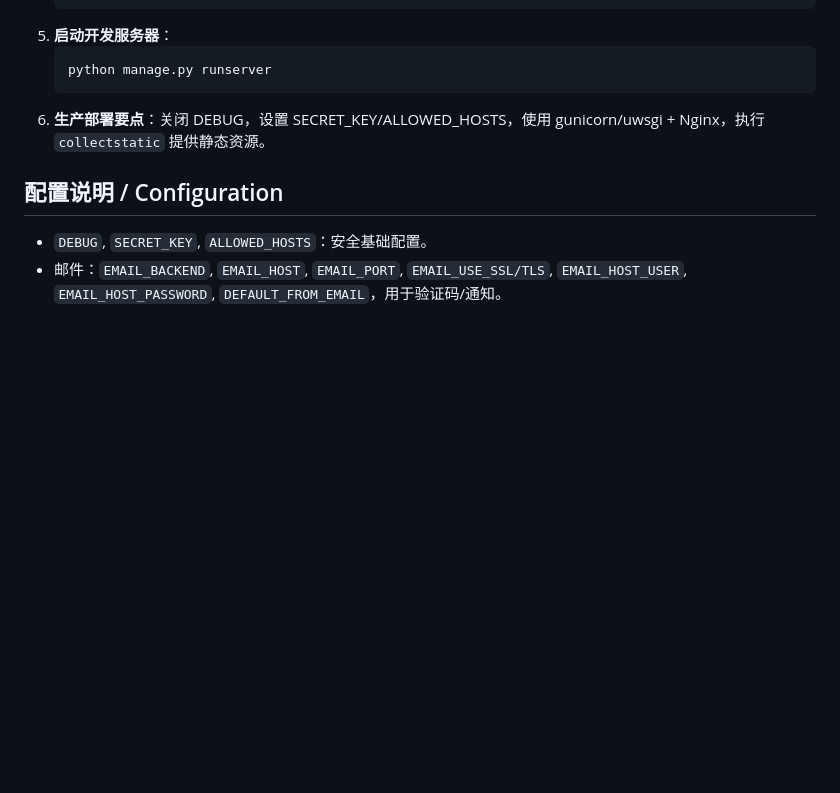
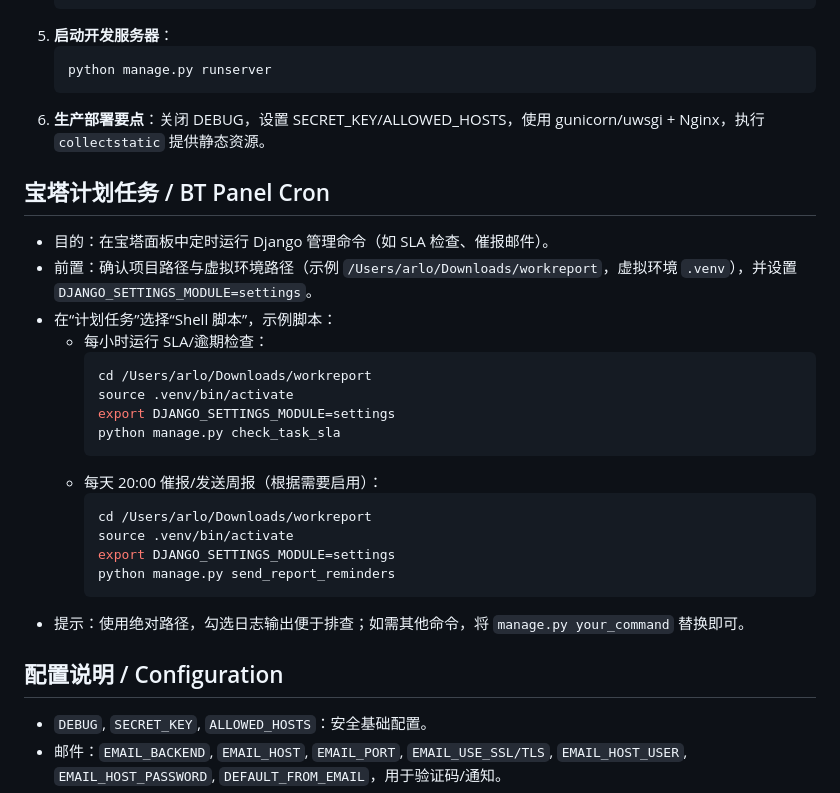
Before and after one commit to xuezhang789/workreport, a Markdown page: README.md, the part around the change. Rendered like a GitHub page; blank space fills up the shorter version.

Commit message:
更新README.md

````diff
--- a/README.md
+++ b/README.md
@@ -70,6 +70,26 @@
    ```
 6. **生产部署要点**：关闭 DEBUG，设置 SECRET_KEY/ALLOWED_HOSTS，使用 gunicorn/uwsgi + Nginx，执行 `collectstatic` 提供静态资源。
 
+## 宝塔计划任务 / BT Panel Cron
+- 目的：在宝塔面板中定时运行 Django 管理命令（如 SLA 检查、催报邮件）。
+- 前置：确认项目路径与虚拟环境路径（示例 `/Users/arlo/Downloads/workreport`，虚拟环境 `.venv`），并设置 `DJANGO_SETTINGS_MODULE=settings`。
+- 在“计划任务”选择“Shell 脚本”，示例脚本：
+  - 每小时运行 SLA/逾期检查：
+    ```bash
+    cd /Users/arlo/Downloads/workreport
+    source .venv/bin/activate
+    export DJANGO_SETTINGS_MODULE=settings
+    python manage.py check_task_sla
+    ```
+  - 每天 20:00 催报/发送周报（根据需要启用）：
+    ```bash
+    cd /Users/arlo/Downloads/workreport
+    source .venv/bin/activate
+    export DJANGO_SETTINGS_MODULE=settings
+    python manage.py send_report_reminders
+    ```
+- 提示：使用绝对路径，勾选日志输出便于排查；如需其他命令，将 `manage.py your_command` 替换即可。
+
 ## 配置说明 / Configuration
 - `DEBUG`, `SECRET_KEY`, `ALLOWED_HOSTS`：安全基础配置。
 - 邮件：`EMAIL_BACKEND`, `EMAIL_HOST`, `EMAIL_PORT`, `EMAIL_USE_SSL/TLS`, `EMAIL_HOST_USER`, `EMAIL_HOST_PASSWORD`, `DEFAULT_FROM_EMAIL`，用于验证码/通知。
````
